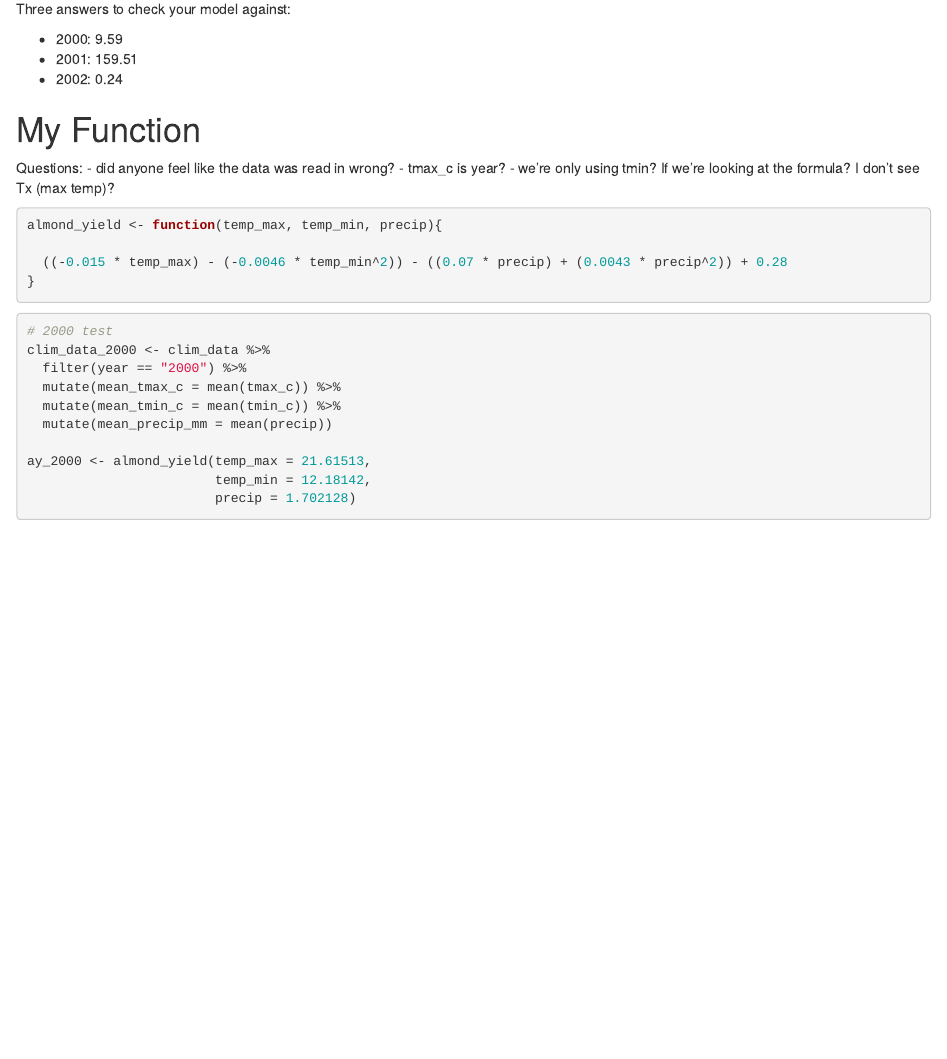
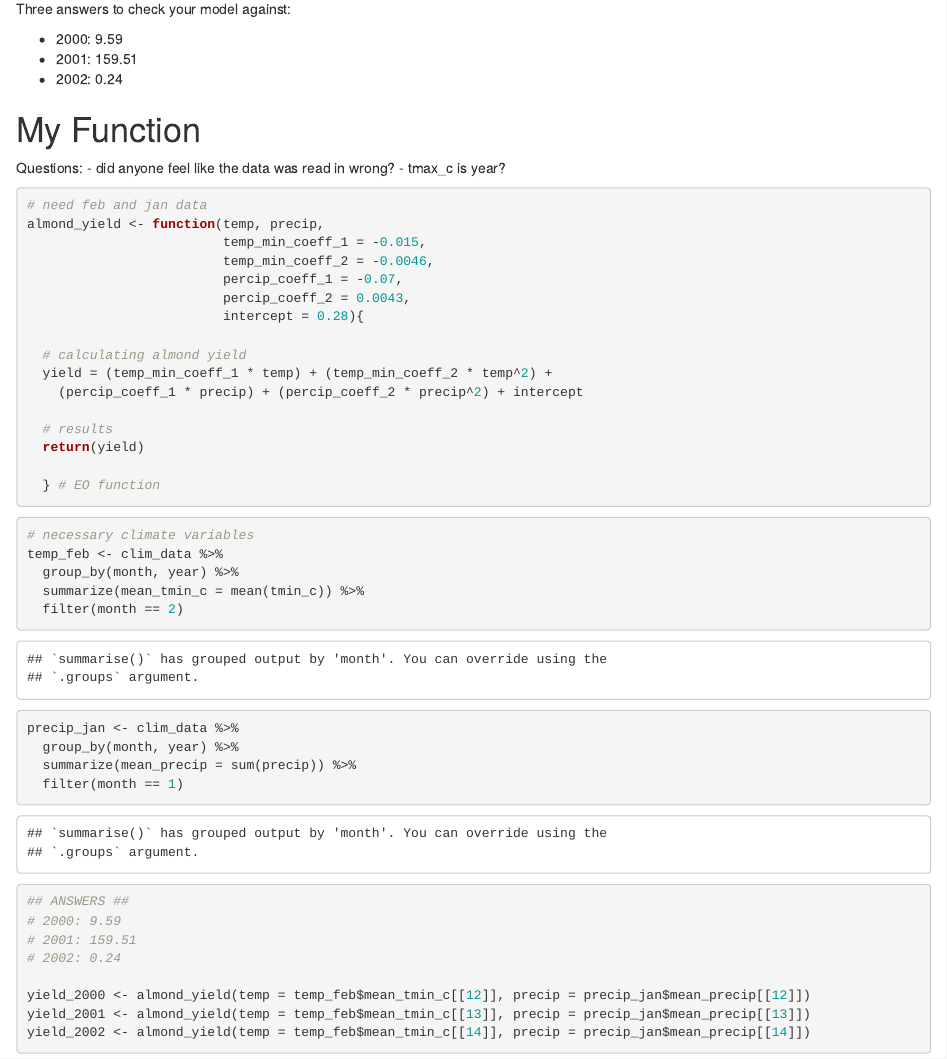
Before and after one commit to hdolinh/eds230-environmental-modeling, an R Markdown document (hw/almond-yield.Rmd): the page in a window 1100 px wide, from 880 px down. Rendered offline with R 4.5, knitr and Pandoc, with nearby package versions; column names are cleaned by a stand-in for the janitor package.

Commit message:
created almond yield function; got correct answers

````diff
--- a/hw/almond-yield.Rmd
+++ b/hw/almond-yield.Rmd
@@ -62,25 +62,48 @@ Three answers to check your model against:
 Questions:
 - did anyone feel like the data was read in wrong?
 - tmax_c is year?
-- we're only using tmin? If we're looking at the formula? I don't see Tx (max temp)?
 
 ```{r}
-almond_yield <- function(temp_max, temp_min, precip){
+# need feb and jan data
+almond_yield <- function(temp, precip,
+                         temp_min_coeff_1 = -0.015,
+                         temp_min_coeff_2 = -0.0046,
+                         percip_coeff_1 = -0.07,
+                         percip_coeff_2 = 0.0043,
+                         intercept = 0.28){
 
-  ((-0.015 * temp_max) - (-0.0046 * temp_min^2)) - ((0.07 * precip) + (0.0043 * precip^2)) + 0.28
-}
+  # calculating almond yield
+  yield = (temp_min_coeff_1 * temp) + (temp_min_coeff_2 * temp^2) +
+    (percip_coeff_1 * precip) + (percip_coeff_2 * precip^2) + intercept
+
+  # results
+  return(yield)
+
+  } # EO function
 ```
 
 
 ```{r}
-# 2000 test
-clim_data_2000 <- clim_data %>%
-  filter(year == "2000") %>%
-  mutate(mean_tmax_c = mean(tmax_c)) %>%
-  mutate(mean_tmin_c = mean(tmin_c)) %>%
-  mutate(mean_precip_mm = mean(precip))
+# necessary climate variables
+temp_feb <- clim_data %>%
+  group_by(month, year) %>%
+  summarize(mean_tmin_c = mean(tmin_c)) %>%
+  filter(month == 2)
 
-ay_2000 <- almond_yield(temp_max = 21.61513,
-                        temp_min = 12.18142,
-                        precip = 1.702128)
+precip_jan <- clim_data %>%
+  group_by(month, year) %>%
+  summarize(mean_precip = sum(precip)) %>%
+  filter(month == 1)
 ```
+
+
+```{r}
+## ANSWERS ##
+# 2000: 9.59
+# 2001: 159.51
+# 2002: 0.24
+
+yield_2000 <- almond_yield(temp = temp_feb$mean_tmin_c[[12]], precip = precip_jan$mean_precip[[12]])
+yield_2001 <- almond_yield(temp = temp_feb$mean_tmin_c[[13]], precip = precip_jan$mean_precip[[13]])
+yield_2002 <- almond_yield(temp = temp_feb$mean_tmin_c[[14]], precip = precip_jan$mean_precip[[14]])
+```
````
